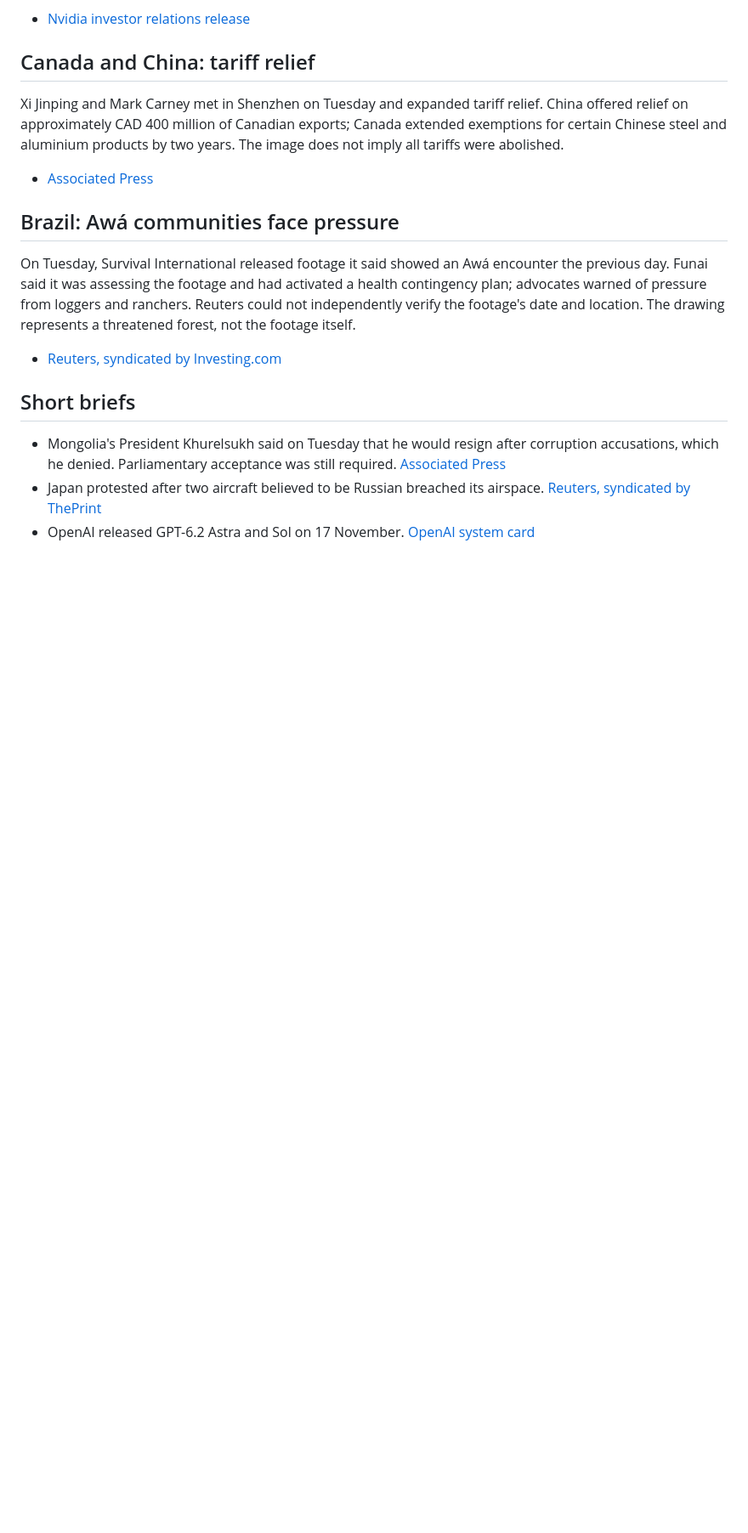
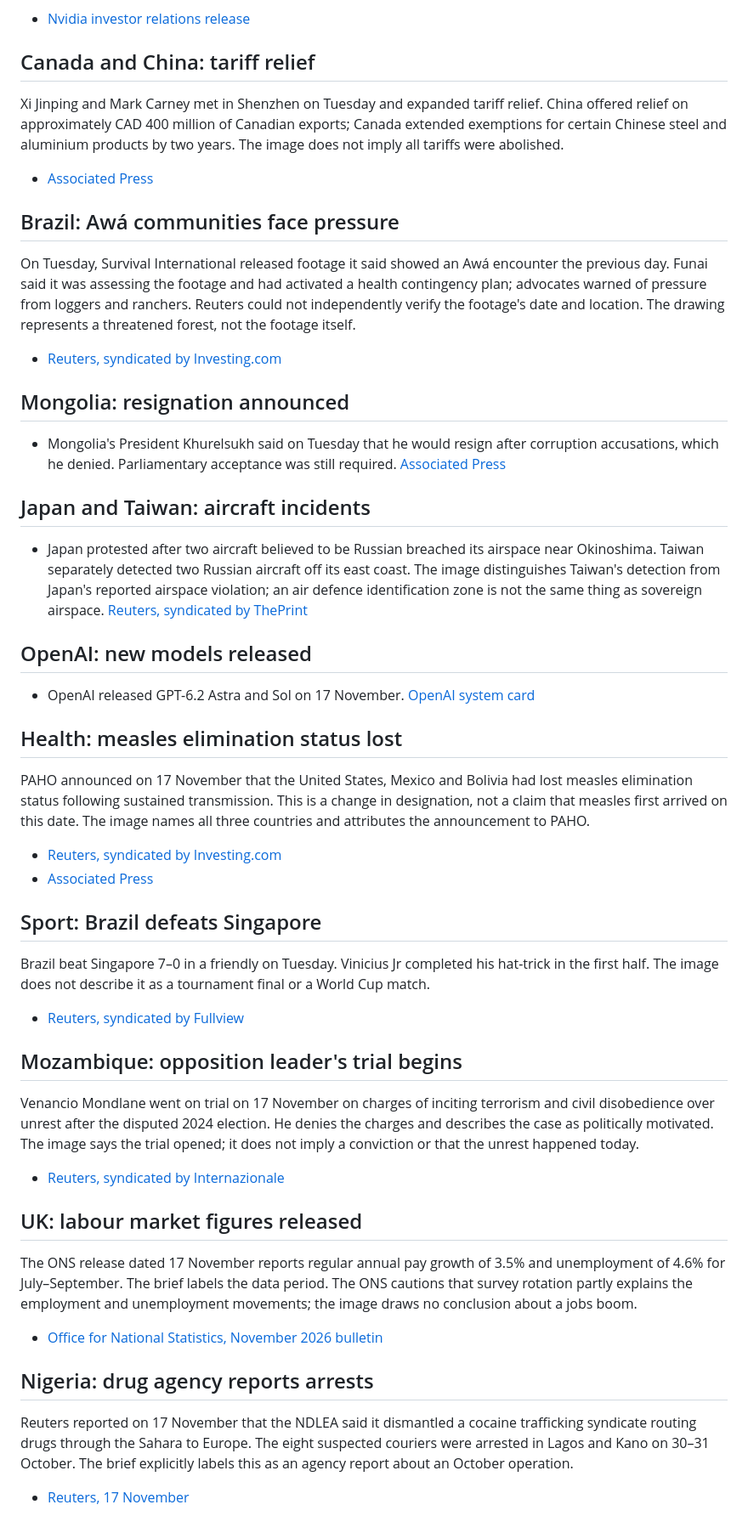
Before and after one commit to Dev-MiMi/-world-news-2026-11-17, a Markdown page: SOURCES.md, the part around the change. Shown at 85% size. GitHub-like rendering; blank space fills up the shorter version.

```diff
--- a/SOURCES.md
+++ b/SOURCES.md
@@ -82,12 +82,67 @@ location. The drawing represents a threatened forest, not the footage itself.
 
 - [Reuters, syndicated by Investing.com](https://www.investing.com/news/world-news/rare-images-of-isolatedindigenous-group-in-brazil-highlight-threats-5034223)
 
-## Short briefs
+## Mongolia: resignation announced
 
 - Mongolia's President Khurelsukh said on Tuesday that he would resign after
   corruption accusations, which he denied. Parliamentary acceptance was still
   required. [Associated Press](https://apnews.com/article/mongolia-president-corruption-allegations-9542b2bf7536db6ae65b371aac07bbf4)
+
+## Japan and Taiwan: aircraft incidents
+
 - Japan protested after two aircraft believed to be Russian breached its
-  airspace. [Reuters, syndicated by ThePrint](https://theprint.in/world/taiwan-japan-flag-incursions-by-russian-aircraft-as-putin-set-to-arrive-in-china/3100646/)
+  airspace near Okinoshima. Taiwan separately detected two Russian aircraft
+  off its east coast. The image distinguishes Taiwan's detection from Japan's
+  reported airspace violation; an air defence identification zone is not the
+  same thing as sovereign airspace.
+  [Reuters, syndicated by ThePrint](https://theprint.in/world/taiwan-japan-flag-incursions-by-russian-aircraft-as-putin-set-to-arrive-in-china/3100646/)
+
+## OpenAI: new models released
+
 - OpenAI released GPT-6.2 Astra and Sol on 17 November.
   [OpenAI system card](https://deploymentsafety.openai.com/gpt-6-2-astra-sol)
+
+## Health: measles elimination status lost
+
+PAHO announced on 17 November that the United States, Mexico and Bolivia had
+lost measles elimination status following sustained transmission. This is a
+change in designation, not a claim that measles first arrived on this date.
+The image names all three countries and attributes the announcement to PAHO.
+
+- [Reuters, syndicated by Investing.com](https://www.investing.com/news/general-news/us-loses-measles-elimination-status-after-nearly-three-decades-5033589)
+- [Associated Press](https://apnews.com/article/e11d845ff206957fb568f52d71383a41)
+
+## Sport: Brazil defeats Singapore
+
+Brazil beat Singapore 7–0 in a friendly on Tuesday. Vinicius Jr completed his
+hat-trick in the first half. The image does not describe it as a tournament
+final or a World Cup match.
+
+- [Reuters, syndicated by Fullview](https://fullview.co.za/vinicius-nets-first-half-hat-trick-as-brazil-crush-singapore-7-0/)
+
+## Mozambique: opposition leader's trial begins
+
+Venancio Mondlane went on trial on 17 November on charges of inciting terrorism
+and civil disobedience over unrest after the disputed 2024 election. He denies
+the charges and describes the case as politically motivated. The image says
+the trial opened; it does not imply a conviction or that the unrest happened today.
+
+- [Reuters, syndicated by Internazionale](https://www.internazionale.it/ultime-notizie-reuters/2026/11/17/mozambique-s-main-opposition-leader-goes-on-trial-over-post-election-unrest)
+
+## UK: labour market figures released
+
+The ONS release dated 17 November reports regular annual pay growth of 3.5%
+and unemployment of 4.6% for July–September. The brief labels the data period.
+The ONS cautions that survey rotation partly explains the employment and
+unemployment movements; the image draws no conclusion about a jobs boom.
+
+- [Office for National Statistics, November 2026 bulletin](https://www.ons.gov.uk/employmentandlabourmarket/peopleinwork/employmentandemployeetypes/bulletins/uklabourmarket/november2026)
+
+## Nigeria: drug agency reports arrests
+
+Reuters reported on 17 November that the NDLEA said it dismantled a cocaine
+trafficking syndicate routing drugs through the Sahara to Europe. The eight
+suspected couriers were arrested in Lagos and Kano on 30–31 October. The brief
+explicitly labels this as an agency report about an October operation.
+
+- [Reuters, 17 November](https://www.reuters.com/world/africa/nigeria-arrests-eight-cocaine-gang-routing-drugs-europe-via-sahara-2026-11-17/)
```
Also changed, not shown: README.md (+6 -4 lines), entry.png, 1 other file.
